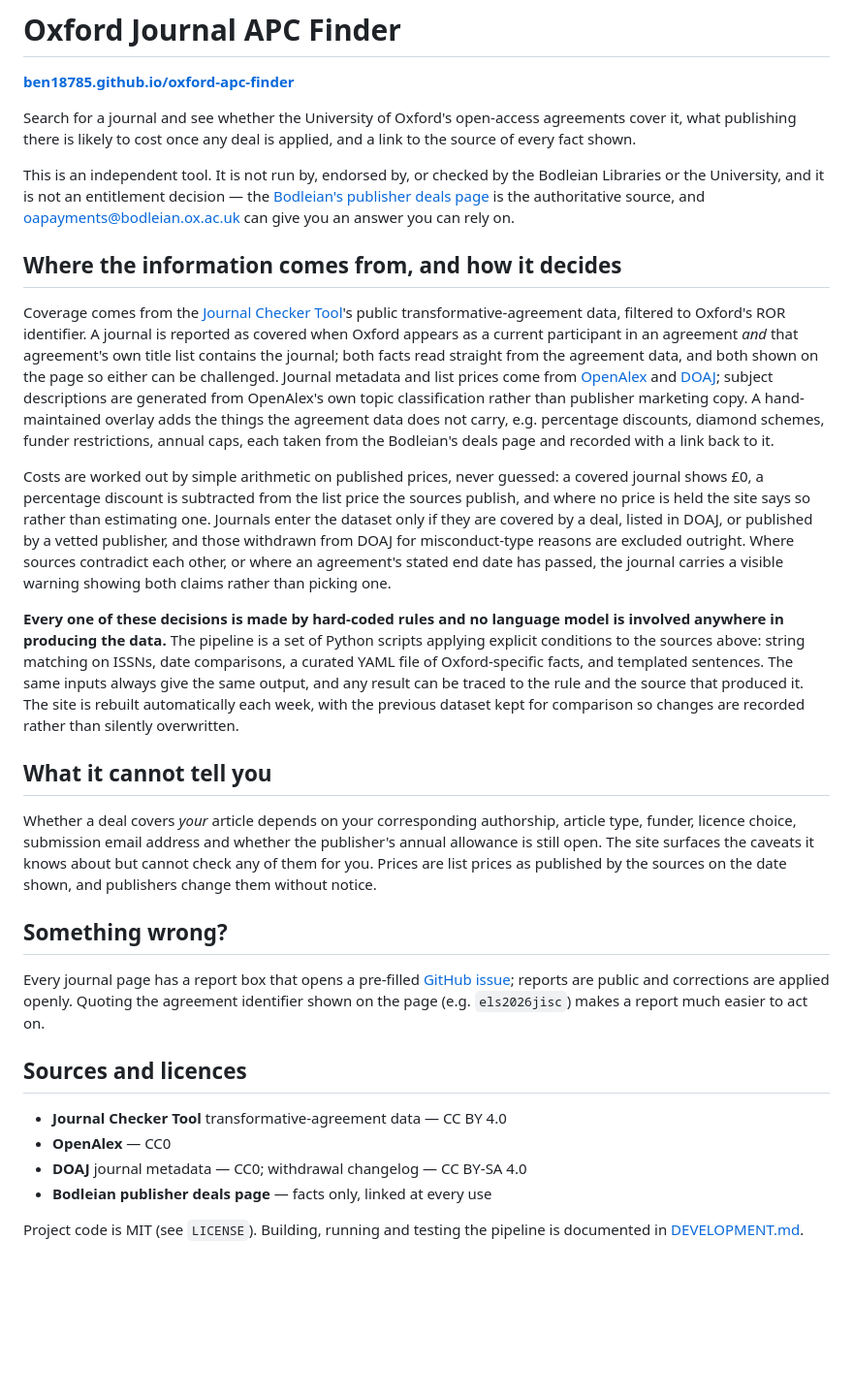
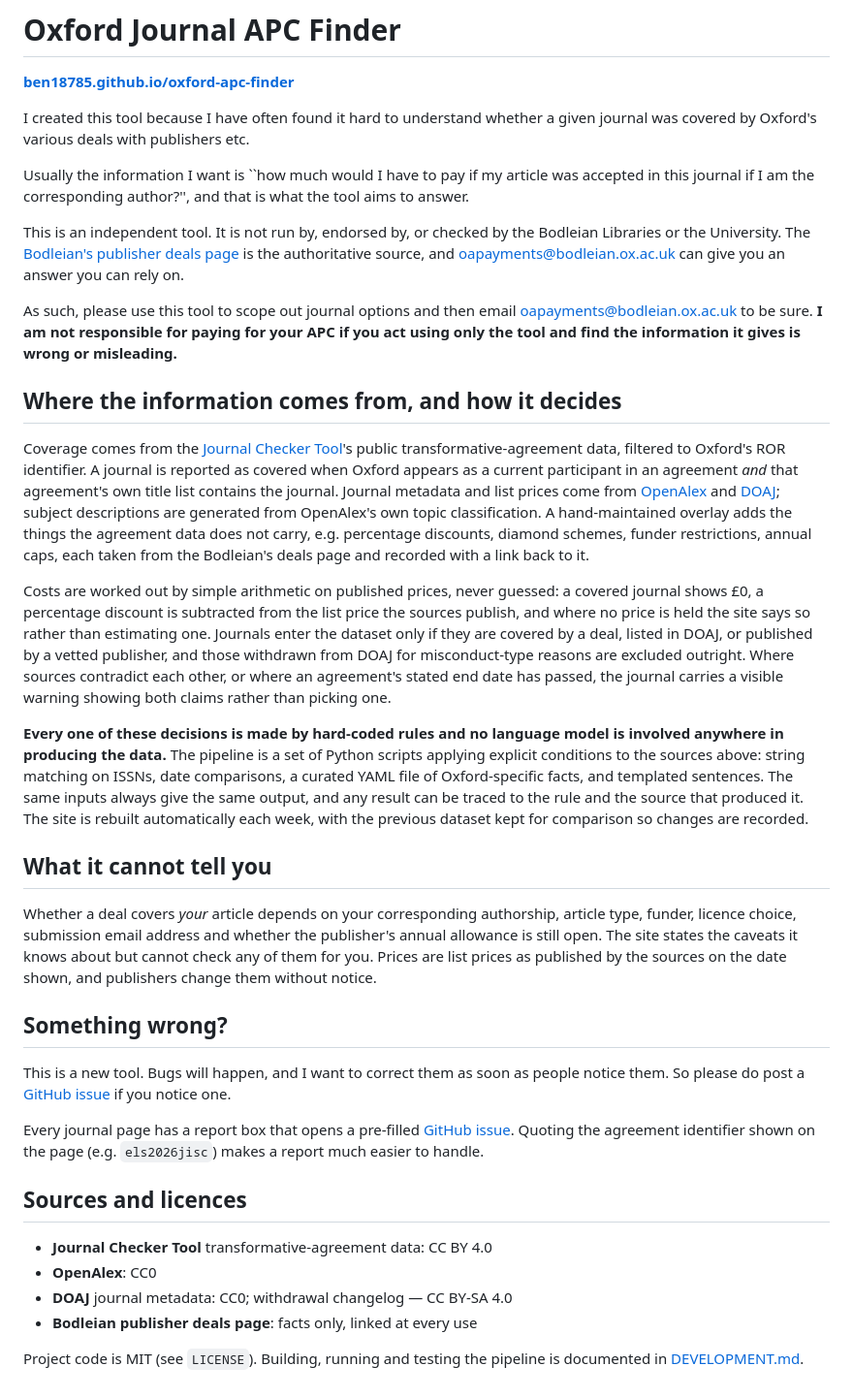
Before and after one commit to ben18785/oxford-apc-finder, a Markdown page: README.md, the part around the change. Shown at 97% size. Drawn GitHub-style; blank space fills up the shorter version.

```diff
--- a/README.md
+++ b/README.md
@@ -2,27 +2,25 @@
 
 **[ben18785.github.io/oxford-apc-finder](https://ben18785.github.io/oxford-apc-finder/)**
 
-Search for a journal and see whether the University of Oxford's open-access
-agreements cover it, what publishing there is likely to cost once any deal is
-applied, and a link to the source of every fact shown.
+I created this tool because I have often found it hard to understand whether a given journal was covered by Oxford's various deals with publishers etc.
+
+Usually the information I want is ``how much would I have to pay if my article was accepted in this journal if I am the corresponding author?'', and that is what the tool aims to answer.
 
 This is an independent tool. It is not run by, endorsed by, or checked by the
-Bodleian Libraries or the University, and it is not an entitlement decision —
-the [Bodleian's publisher deals page](https://www.bodleian.ox.ac.uk/open-research/open-access-publishing/journal-article/publisher-deals)
+Bodleian Libraries or the University. The [Bodleian's publisher deals page](https://www.bodleian.ox.ac.uk/open-research/open-access-publishing/journal-article/publisher-deals)
 is the authoritative source, and <oapayments@bodleian.ox.ac.uk> can give you an
 answer you can rely on.
+
+As such, please use this tool to scope out journal options and then email <oapayments@bodleian.ox.ac.uk> to be sure. **I am not responsible for paying for your APC if you act using only the tool and find the information it gives is wrong or misleading.**
 
 ## Where the information comes from, and how it decides
 
 Coverage comes from the [Journal Checker Tool](https://journalcheckertool.org/transformative-agreements/)'s
 public transformative-agreement data, filtered to Oxford's ROR identifier. A
 journal is reported as covered when Oxford appears as a current participant in
-an agreement *and* that agreement's own title list contains the journal; both
-facts read straight from the agreement data, and both shown on the page so
-either can be challenged. Journal metadata and list prices come from
+an agreement *and* that agreement's own title list contains the journal. Journal metadata and list prices come from
 [OpenAlex](https://openalex.org) and [DOAJ](https://doaj.org); subject
-descriptions are generated from OpenAlex's own topic classification rather than
-publisher marketing copy. A hand-maintained overlay adds the things the
+descriptions are generated from OpenAlex's own topic classification. A hand-maintained overlay adds the things the
 agreement data does not carry, e.g. percentage discounts, diamond schemes, funder
 restrictions, annual caps, each taken from the Bodleian's deals page and
 recorded with a link back to it.
@@ -43,30 +41,31 @@ ISSNs, date comparisons, a curated YAML file of Oxford-specific facts, and
 templated sentences. The same inputs always give the same output, and any
 result can be traced to the rule and the source that produced it. The site is
 rebuilt automatically each week, with the previous dataset kept for comparison
-so changes are recorded rather than silently overwritten.
+so changes are recorded.
 
 ## What it cannot tell you
 
 Whether a deal covers *your* article depends on your corresponding authorship,
 article type, funder, licence choice, submission email address and whether the
-publisher's annual allowance is still open. The site surfaces the caveats it
+publisher's annual allowance is still open. The site states the caveats it
 knows about but cannot check any of them for you. Prices are list prices as
 published by the sources on the date shown, and publishers change them without
 notice.
 
 ## Something wrong?
 
+This is a new tool. Bugs will happen, and I want to correct them as soon as people notice them. So please do post a [GitHub issue](https://github.com/ben18785/oxford-apc-finder/issues) if you notice one.
+
 Every journal page has a report box that opens a pre-filled
-[GitHub issue](https://github.com/ben18785/oxford-apc-finder/issues); reports
-are public and corrections are applied openly. Quoting the agreement identifier
-shown on the page (e.g. `els2026jisc`) makes a report much easier to act on.
+[GitHub issue](https://github.com/ben18785/oxford-apc-finder/issues). Quoting the agreement identifier
+shown on the page (e.g. `els2026jisc`) makes a report much easier to handle.
 
 ## Sources and licences
 
-- **Journal Checker Tool** transformative-agreement data — CC BY 4.0
-- **OpenAlex** — CC0
-- **DOAJ** journal metadata — CC0; withdrawal changelog — CC BY-SA 4.0
-- **Bodleian publisher deals page** — facts only, linked at every use
+- **Journal Checker Tool** transformative-agreement data: CC BY 4.0
+- **OpenAlex**: CC0
+- **DOAJ** journal metadata: CC0; withdrawal changelog — CC BY-SA 4.0
+- **Bodleian publisher deals page**: facts only, linked at every use
 
 Project code is MIT (see `LICENSE`). Building, running and testing the pipeline
 is documented in [DEVELOPMENT.md](DEVELOPMENT.md).
```
